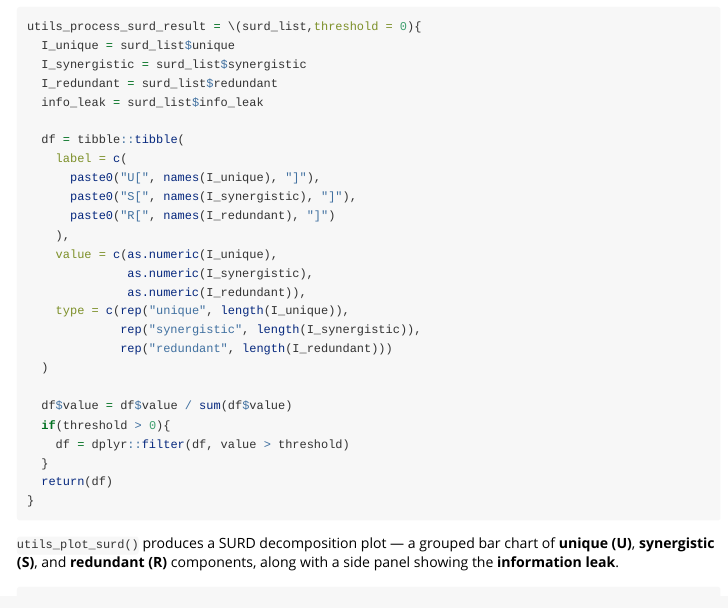
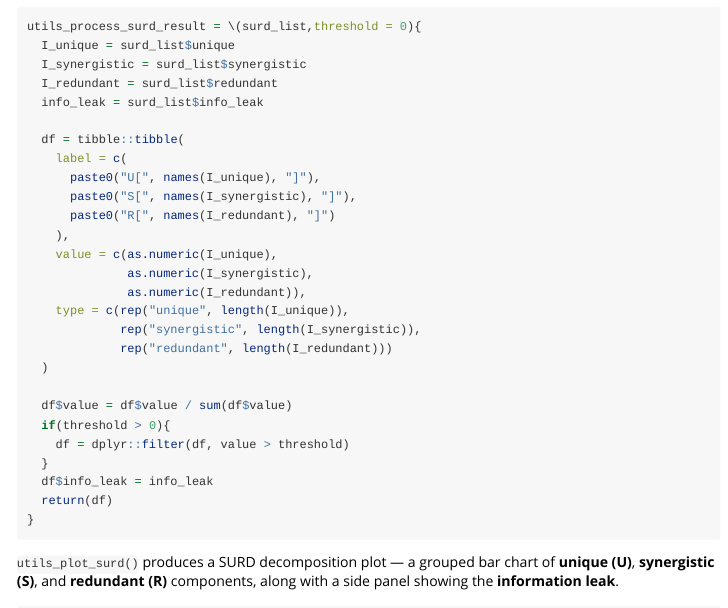
Before and after one commit to stscl/infocausality, an R Markdown document (vignettes/surd.Rmd): the page in a window 1100 px wide, from 570 px down. Rendered offline with R 4.5, knitr and Pandoc, with nearby package versions; long lines of code are wrapped.

Commit message:
update package vignette source

````diff
--- a/vignettes/surd.Rmd
+++ b/vignettes/surd.Rmd
@@ -54,6 +54,7 @@ utils_process_surd_result = \(surd_list,threshold = 0){
   if(threshold > 0){
     df = dplyr::filter(df, value > threshold)
   }
+  df$info_leak = info_leak
   return(df)
 }
 ```
````
Also changed, not shown: 1 other file.
